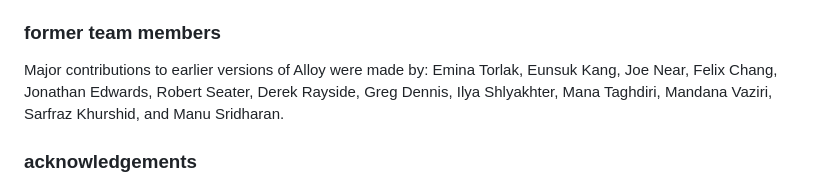
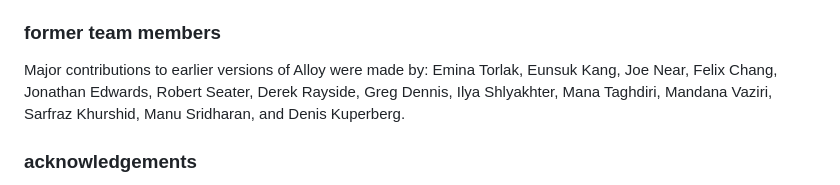
Before and after one commit to AlloyTools/alloytools.github.io, a Markdown page: about.md, the part around the change. Drawn GitHub-style.

```diff
--- a/about.md
+++ b/about.md
@@ -43,7 +43,7 @@ Alloy was created in the [Software Design Group](http://sdg.csail.mit.edu) at [M
 ### former team members
 
 Major contributions to earlier versions of Alloy were made by: Emina Torlak, Eunsuk Kang, Joe Near, Felix
-Chang, Jonathan Edwards, Robert Seater, Derek Rayside, Greg Dennis, Ilya Shlyakhter, Mana Taghdiri, Mandana Vaziri, Sarfraz Khurshid, and Manu Sridharan.
+Chang, Jonathan Edwards, Robert Seater, Derek Rayside, Greg Dennis, Ilya Shlyakhter, Mana Taghdiri, Mandana Vaziri, Sarfraz Khurshid, Manu Sridharan, and Denis Kuperberg.
 
 ### acknowledgements
 
```
